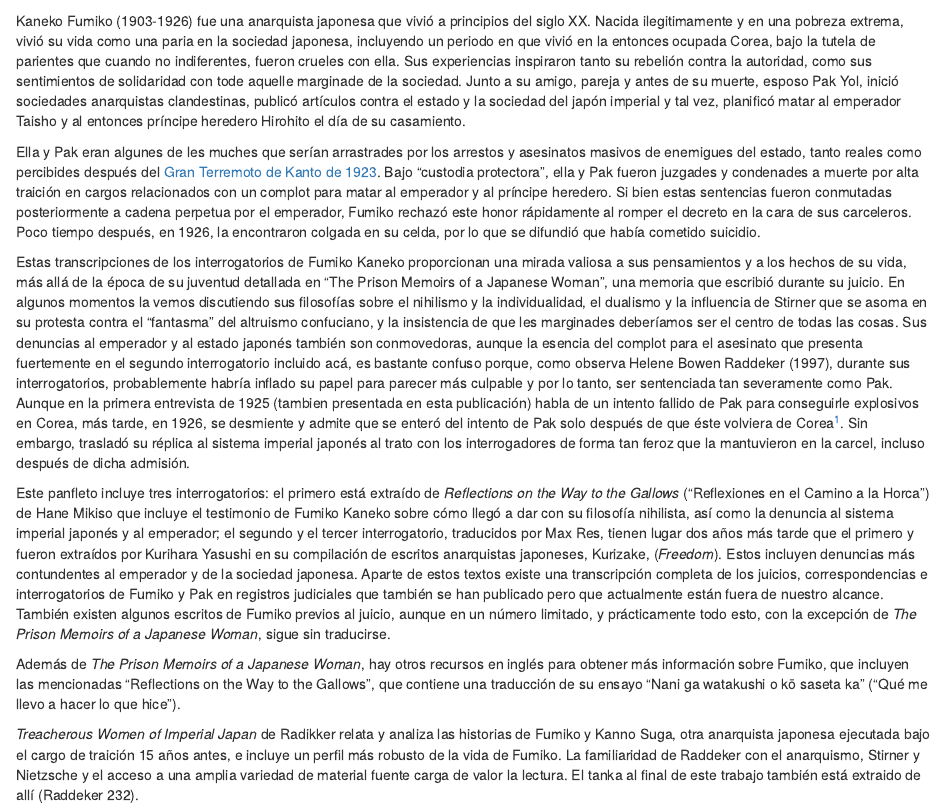
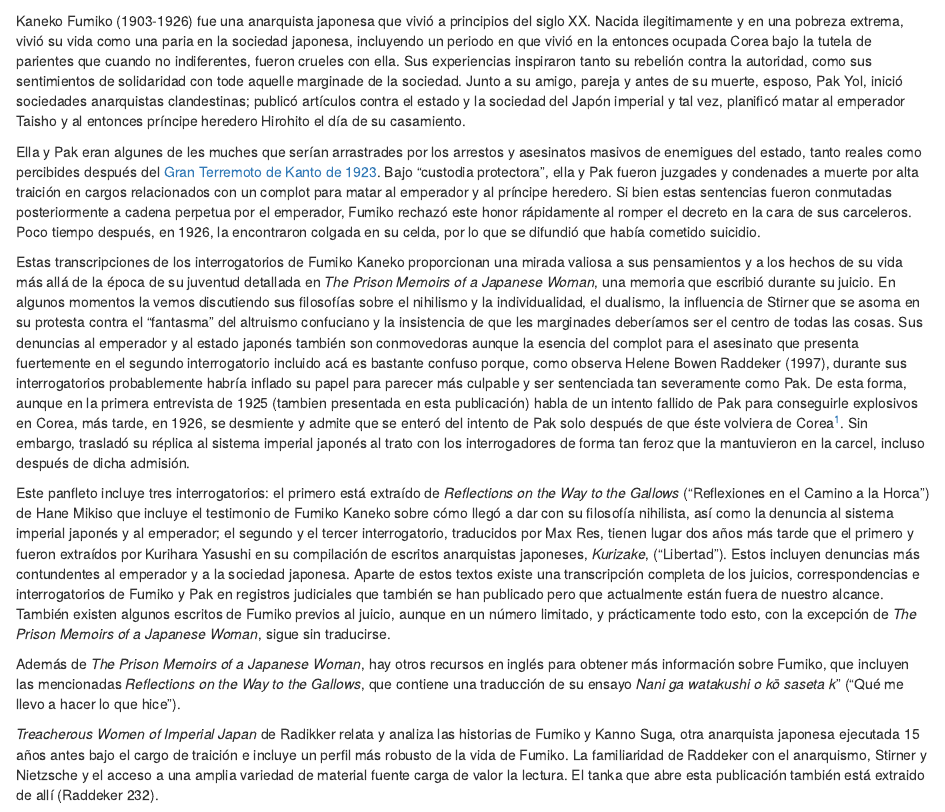
Before and after one commit to etalii/pqq, an R Markdown document (01-introduccion.Rmd): the page in a window 1100 px wide, from 60 px down. Rendered offline with R 4.5, knitr and Pandoc, with nearby package versions; drawn as R Markdown's standard HTML page in place of the format the file asks for.

Commit message:
Corrección de la intro y sección para el tanka

```diff
--- a/01-introduccion.Rmd
+++ b/01-introduccion.Rmd
@@ -1,16 +1,16 @@
 # Introducción {-}
 
-Kaneko Fumiko (1903-1926) fue una anarquista japonesa que vivió a principios del siglo XX. Nacida ilegitimamente y en una pobreza extrema, vivió su vida como una paria en la sociedad japonesa, incluyendo un periodo en que vivió en la entonces ocupada Corea, bajo la tutela de parientes que cuando no indiferentes, fueron crueles con ella. Sus experiencias inspiraron tanto su rebelión contra la autoridad, como sus sentimientos de solidaridad con tode aquelle marginade de la sociedad. Junto a su amigo, pareja y antes de su muerte, esposo Pak Yol, inició sociedades anarquistas clandestinas, publicó artículos contra el estado y la sociedad del japón imperial y tal vez, planificó matar al emperador Taisho y al entonces príncipe heredero Hirohito el día de su casamiento.
+Kaneko Fumiko (1903-1926) fue una anarquista japonesa que vivió a principios del siglo XX. Nacida ilegitimamente y en una pobreza extrema, vivió su vida como una paria en la sociedad japonesa, incluyendo un periodo en que vivió en la entonces ocupada Corea bajo la tutela de parientes que cuando no indiferentes, fueron crueles con ella. Sus experiencias inspiraron tanto su rebelión contra la autoridad, como sus sentimientos de solidaridad con tode aquelle marginade de la sociedad. Junto a su amigo, pareja y antes de su muerte, esposo, Pak Yol, inició sociedades anarquistas clandestinas; publicó artículos contra el estado y la sociedad del Japón imperial y tal vez, planificó matar al emperador Taisho y al entonces príncipe heredero Hirohito el día de su casamiento.
 
 Ella y Pak eran algunes de les muches que serían arrastrades por los arrestos y asesinatos masivos de enemigues del estado, tanto reales como percibides después del [Gran Terremoto de Kanto de 1923](https://es.wikipedia.org/wiki/Gran_terremoto_de_Kant%C5%8D). Bajo "custodia protectora", ella y Pak fueron juzgades y condenades a muerte por alta traición en cargos relacionados con un complot para matar al emperador y al príncipe heredero. Si bien estas sentencias fueron conmutadas posteriormente a cadena perpetua por el emperador, Fumiko rechazó este honor rápidamente al romper el decreto en la cara de sus carceleros. Poco tiempo después, en 1926, la encontraron colgada en su celda, por lo que se difundió que había cometido suicidio.
 
-Estas transcripciones de los interrogatorios de Fumiko Kaneko proporcionan una mirada valiosa a sus pensamientos y a los hechos de su vida, más allá de la época de su juventud detallada en "The Prison Memoirs of a Japanese Woman", una memoria que escribió durante su juicio. En algunos momentos la vemos discutiendo sus filosofías sobre el nihilismo y la individualidad, el dualismo y la influencia de Stirner que se asoma en su protesta contra el "fantasma" del altruismo confuciano, y la insistencia de que les marginades deberíamos ser el centro de todas las cosas. Sus denuncias al emperador y al estado japonés también son conmovedoras, aunque la esencia del complot para el asesinato que presenta fuertemente en el segundo interrogatorio incluido acá, es bastante confuso porque, como observa Helene Bowen Raddeker (1997), durante sus interrogatorios, probablemente habría inflado su papel para parecer más culpable y por lo tanto, ser sentenciada tan severamente como Pak. Aunque en la primera entrevista de 1925 (tambien presentada en esta publicación) habla de un intento fallido de Pak para conseguirle explosivos en Corea, más tarde, en 1926, se desmiente y admite que se enteró del intento de Pak solo después de que éste volviera de Corea[^1]. Sin embargo, trasladó su réplica al sistema imperial japonés al trato con los interrogadores de forma tan feroz que la mantuvieron en la carcel, incluso después de dicha admisión.
+Estas transcripciones de los interrogatorios de Fumiko Kaneko proporcionan una mirada valiosa a sus pensamientos y a los hechos de su vida más allá de la época de su juventud detallada en *The Prison Memoirs of a Japanese Woman*, una memoria que escribió durante su juicio. En algunos momentos la vemos discutiendo sus filosofías sobre el nihilismo y la individualidad, el dualismo, la influencia de Stirner que se asoma en su protesta contra el "fantasma" del altruismo confuciano y la insistencia de que les marginades deberíamos ser el centro de todas las cosas. Sus denuncias al emperador y al estado japonés también son conmovedoras aunque la esencia del complot para el asesinato que presenta fuertemente en el segundo interrogatorio incluido acá es bastante confuso porque, como observa Helene Bowen Raddeker (1997), durante sus interrogatorios probablemente habría inflado su papel para parecer más culpable y ser sentenciada tan severamente como Pak. De esta forma, aunque en la primera entrevista de 1925 (tambien presentada en esta publicación) habla de un intento fallido de Pak para conseguirle explosivos en Corea, más tarde, en 1926, se desmiente y admite que se enteró del intento de Pak solo después de que éste volviera de Corea[^1]. Sin embargo, trasladó su réplica al sistema imperial japonés al trato con los interrogadores de forma tan feroz que la mantuvieron en la carcel, incluso después de dicha admisión.
 
-Este panfleto incluye tres interrogatorios: el primero está extraído de *Reflections on the Way to the Gallows* ("Reflexiones en el Camino a la Horca") de Hane Mikiso que incluye el testimonio de Fumiko Kaneko sobre cómo llegó a dar con su filosofía nihilista, así como la denuncia al sistema imperial japonés y al emperador; el segundo y el tercer interrogatorio, traducidos por Max Res, tienen lugar dos años más tarde que el primero y fueron extraídos por Kurihara Yasushi en su compilación de escritos anarquistas japoneses, Kurizake, (*Freedom*). Estos incluyen denuncias más contundentes al emperador y de la sociedad japonesa. Aparte de estos textos existe una transcripción completa de los juicios, correspondencias e interrogatorios de Fumiko y Pak en registros judiciales que también se han publicado pero que actualmente están fuera de nuestro alcance. También existen algunos escritos de Fumiko previos al juicio, aunque en un número limitado, y prácticamente todo esto, con la excepción de *The Prison Memoirs of a Japanese Woman*, sigue sin traducirse.
+Este panfleto incluye tres interrogatorios: el primero está extraído de *Reflections on the Way to the Gallows* ("Reflexiones en el Camino a la Horca") de Hane Mikiso que incluye el testimonio de Fumiko Kaneko sobre cómo llegó a dar con su filosofía nihilista, así como la denuncia al sistema imperial japonés y al emperador; el segundo y el tercer interrogatorio, traducidos por Max Res, tienen lugar dos años más tarde que el primero y fueron extraídos por Kurihara Yasushi en su compilación de escritos anarquistas japoneses, *Kurizake*, ("Libertad"). Estos incluyen denuncias más contundentes al emperador y a la sociedad japonesa. Aparte de estos textos existe una transcripción completa de los juicios, correspondencias e interrogatorios de Fumiko y Pak en registros judiciales que también se han publicado pero que actualmente están fuera de nuestro alcance. También existen algunos escritos de Fumiko previos al juicio, aunque en un número limitado, y prácticamente todo esto, con la excepción de *The Prison Memoirs of a Japanese Woman*, sigue sin traducirse.
 
-Además de *The Prison Memoirs of a Japanese Woman*, hay otros recursos en inglés para obtener más información sobre Fumiko, que incluyen las mencionadas "Reflections on the Way to the Gallows", que contiene una traducción de su ensayo "Nani ga watakushi o kō saseta ka" ("Qué me llevo a hacer lo que hice").
+Además de *The Prison Memoirs of a Japanese Woman*, hay otros recursos en inglés para obtener más información sobre Fumiko, que incluyen las mencionadas *Reflections on the Way to the Gallows*, que contiene una traducción de su ensayo *Nani ga watakushi o kō saseta k*" ("Qué me llevo a hacer lo que hice").
 
-*Treacherous Women of Imperial Japan* de Radikker relata y analiza las historias de Fumiko y Kanno Suga, otra anarquista japonesa ejecutada bajo el cargo de traición 15 años antes, e incluye un perfil más robusto de la vida de Fumiko. La familiaridad de Raddeker con el anarquismo, Stirner y Nietzsche y el acceso a una amplia variedad de material fuente carga de valor la lectura. El tanka al final de este trabajo también está extraido de allí (Raddeker 232).
+*Treacherous Women of Imperial Japan* de Radikker relata y analiza las historias de Fumiko y Kanno Suga, otra anarquista japonesa ejecutada 15 años antes bajo el cargo de traición e incluye un perfil más robusto de la vida de Fumiko. La familiaridad de Raddeker con el anarquismo, Stirner y Nietzsche y el acceso a una amplia variedad de material fuente carga de valor la lectura. El tanka que abre esta publicación también está extraido de allí (Raddeker 232).
 
 Max Res, día de año nuevo de 2020
 
```
Also changed, not shown: 00-tanka.Rmd (added, +13 -0 lines).
